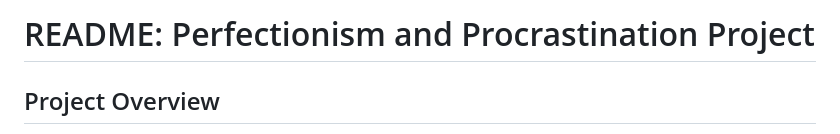
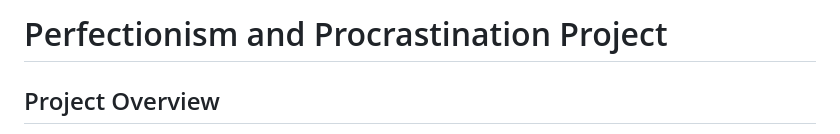
Before and after one commit to RoniF-pixel/Student-Projects-Portfolio, a Markdown page: Perfectionism and Procrastination/README.md, the part around the change. Rendered like a GitHub page.

```diff
--- a/Perfectionism and Procrastination/README.md
+++ b/Perfectionism and Procrastination/README.md
@@ -1,4 +1,4 @@
-# README: Perfectionism and Procrastination Project
+# Perfectionism and Procrastination Project
 
 ## Project Overview
 This project investigates the relationship between perfectionism and procrastination in academic settings. It is a simulated version of a real research project originally conducted under the mentorship of **Ronak Fathi** with a team of undergraduate psychology students. The purpose of this simulation is to demonstrate how to apply structural equation modeling (SEM) and moderation analysis in the context of psychological traits and academic behavior.
```
